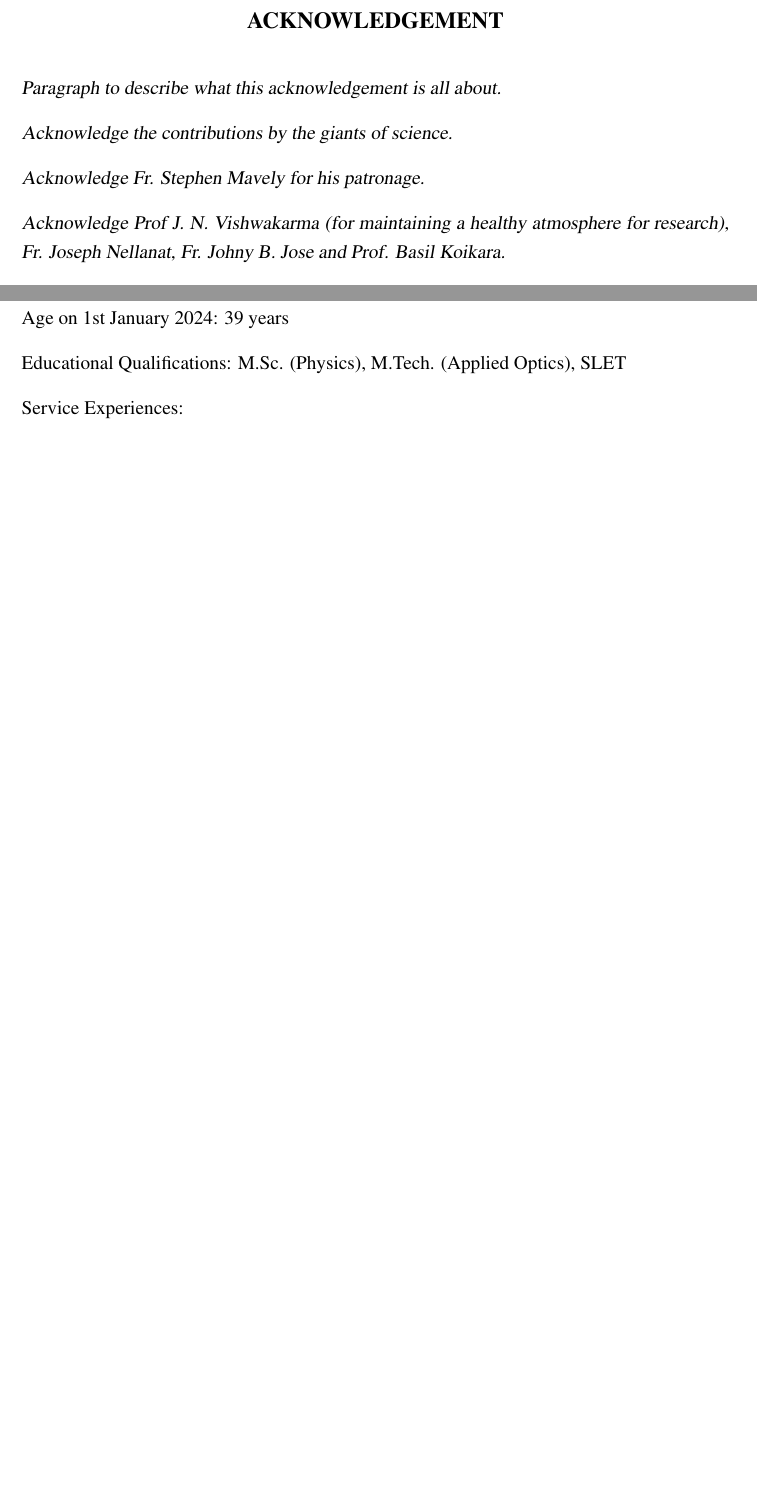
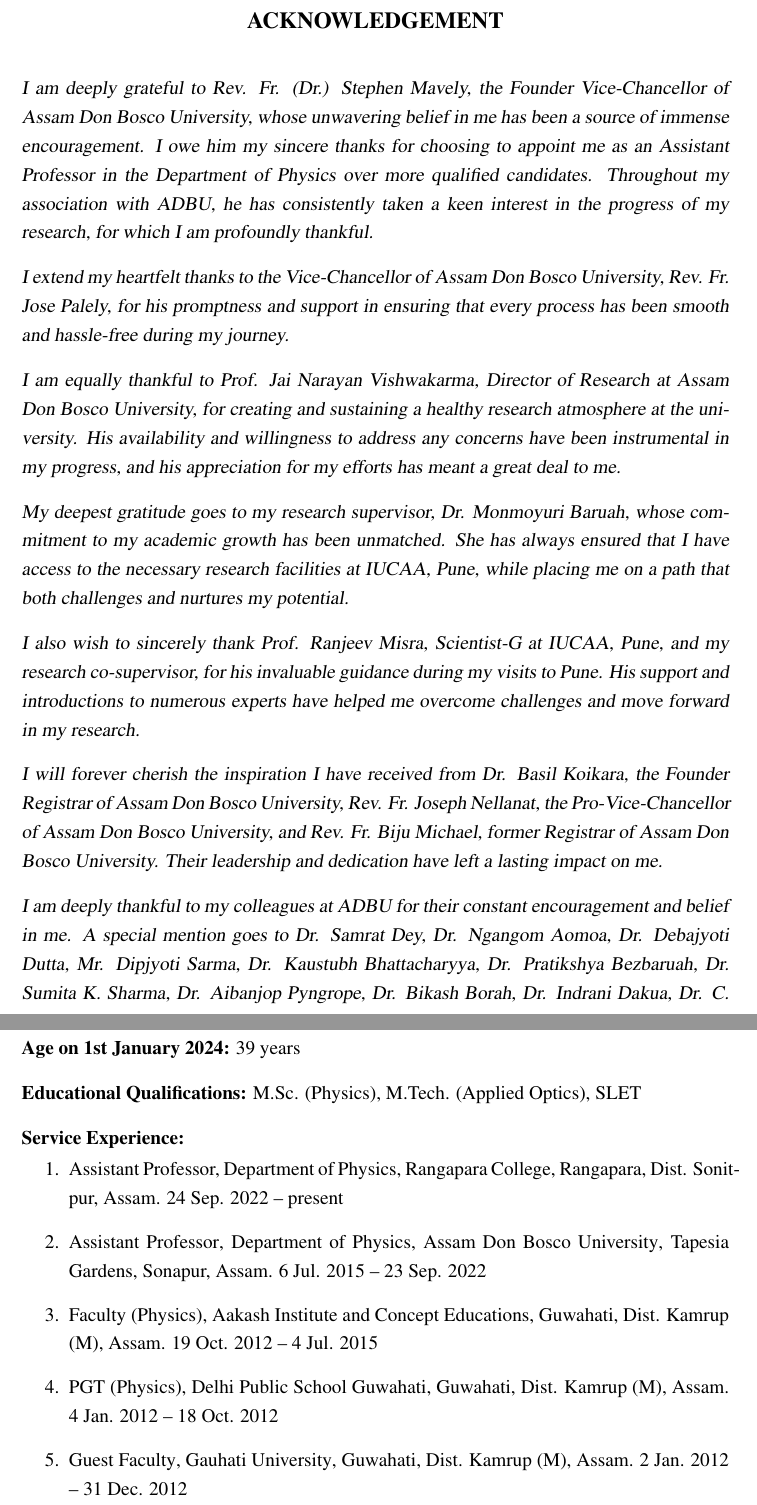
Before and after one commit to pararover/pb-phd-thesis-2024, a LaTeX thesis (main.tex, which reads appendices/appendix_biodata.tex, doc-info.tex, documents/05_acknowledgement.tex): two parts of pages 5 and 176 of 252, joined at a grey line, cut so that both start at the same text, the shorter picture padded with empty space. Compiled offline with pdfLaTeX.

Commit message:
Updated appendices and documents

```diff
--- a/appendices/appendix_biodata.tex
+++ b/appendices/appendix_biodata.tex
@@ -16,6 +16,13 @@
 
-    Age on 1st January 2024: 39 years
+    \textbf{Age on 1st January 2024:} 39 years
 
-    Educational Qualifications: M.Sc. (Physics), M.Tech. (Applied Optics), SLET
+    \textbf{Educational Qualifications:} M.Sc. (Physics), M.Tech. (Applied Optics), SLET
 
-    Service Experiences:
+    \textbf{Service Experience:} \vspace{-3ex}
+    \begin{enumerate}
+    	\item {Assistant Professor}, {Department of Physics}, {Rangapara College}, {Rangapara, Dist. Sonitpur, Assam}. {24 Sep. 2022 -- present}
+    	\item {Assistant Professor}, {Department of Physics}, {Assam Don Bosco University}, {Tapesia Gardens, Sonapur, Assam}. {6 Jul. 2015 -- 23 Sep. 2022}
+    	\item {Faculty (Physics)}, {Aakash Institute and Concept Educations}, {Guwahati, Dist. Kamrup (M), Assam}. {19 Oct. 2012 -- 4 Jul. 2015}
+    	\item {PGT (Physics)}, {Delhi Public School Guwahati}, {Guwahati, Dist. Kamrup (M), Assam}. {4 Jan. 2012 -- 18 Oct. 2012}
+    	\item {Guest Faculty}, {Gauhati University}, {Guwahati, Dist. Kamrup (M), Assam}. {2 Jan. 2012 -- 31 Dec. 2012}
+    \end{enumerate}
--- a/doc-info.tex
+++ b/doc-info.tex
@@ -5,10 +5,10 @@
 \newcommand{\authorpronoun}{he}
 \newcommand{\supervisor}{Dr. Monmoyuri Baruah}
 \newcommand{\cosupervisor}{Prof. Ranjeev Misra}
-\newcommand{\headofdepartment}{Dr. Bikash Borah}
+\newcommand{\headofdepartment}{Dr. Monmoyuri Baruah}
 \newcommand{\department}{Physics}
 \newcommand{\subject}{Physics}
-\newcommand{\submissiontime}{August, 2024}
+\newcommand{\submissiontime}{September, 2024}
 \newcommand{\university}{Assam Don Bosco University}
 \newcommand{\addressFirstLine}{Tapesia Gardens, Tapesia}
 \newcommand{\addressSecondLine}{Sonapur -- 782 402}
--- a/documents/05_acknowledgement.tex
+++ b/documents/05_acknowledgement.tex
@@ -6,20 +6,24 @@
     \def\baselinestretch{1.0}
     %\setlinespacing{1.15}
     %\par\textsl{\lipsum[5]}
-    \par\textsl{Paragraph to describe what this acknowledgement is all about.}
+    %\par\textsl{Paragraph to describe what this acknowledgement is all about.}
 
-    \par\textsl{Acknowledge the contributions by the giants of science.}
+    %\par\textsl{Acknowledge the contributions by the giants of science.}
 
-    \par\textsl{Acknowledge Fr. Stephen Mavely for his patronage.}
+    %\par\textsl{Acknowledge Fr. Stephen Mavely for his patronage.}
+    \par\textsl{I am deeply grateful to Rev. Fr. (Dr.) Stephen Mavely, the Founder Vice-Chancellor of Assam Don Bosco University, whose unwavering belief in me has been a source of immense encouragement. I owe him my sincere thanks for choosing to appoint me as an Assistant Professor in the Department of Physics over more qualified candidates. Throughout my association with ADBU, he has consistently taken a keen interest in the progress of my research, for which I am profoundly thankful.}
 
-    \par\textsl{Acknowledge Prof J. N. Vishwakarma (for maintaining a healthy atmosphere for research), Fr. Joseph Nellanat, Fr. Johny B. Jose and Prof. Basil Koikara.}
+    \par\textsl{I extend my heartfelt thanks to the Vice-Chancellor of Assam Don Bosco University, Rev. Fr. Jose Palely, for his promptness and support in ensuring that every process has been smooth and hassle-free during my journey.}
 
-    \par\textsl{Acknowledge Dr. Monmoyuri Baruah and Prof. Ranjeev Misra.}
+    %\par\textsl{Acknowledge Prof J. N. Vishwakarma (for maintaining a healthy atmosphere for research), Fr. Joseph Nellanat, Fr. Johny B. Jose and Prof. Basil Koikara.}
+    \par\textsl{I am equally thankful to Prof. Jai Narayan Vishwakarma, Director of Research at Assam Don Bosco University, for creating and sustaining a healthy research atmosphere at the university. His availability and willingness to address any concerns have been instrumental in my progress, and his appreciation for my efforts has meant a great deal to me.}
 
-    \par\textsl{Acknowledge Dr. Samrat Dey and colleagues.}
+    %\par\textsl{Acknowledge Dr. Monmoyuri Baruah and Prof. Ranjeev Misra.}
+    \par\textsl{My deepest gratitude goes to my research supervisor, Dr. Monmoyuri Baruah, whose commitment to my academic growth has been unmatched. She has always ensured that I have access to the necessary research facilities at IUCAA, Pune, while placing me on a path that both challenges and nurtures my potential.}
 
-    \par\textsl{Acknowledge all authors whose work I have cited.}
+    \par\textsl{I also wish to sincerely thank Prof. Ranjeev Misra, Scientist-G at IUCAA, Pune, and my research co-supervisor, for his invaluable guidance during my visits to Pune. His support and introductions to numerous experts have helped me overcome challenges and move forward in my research.}
 
-    \par\textsl{Acknowledge family.}
+    \par\textsl{I will forever cherish the inspiration I have received from Dr. Basil Koikara, the Founder Registrar of Assam Don Bosco University, Rev. Fr. Joseph Nellanat, the Pro-Vice-Chancellor of Assam Don Bosco University, and Rev. Fr. Biju Michael, former Registrar of Assam Don Bosco University. Their leadership and dedication have left a lasting impact on me.}
 
-    \par\textsl{Final words.}
+    %\par\textsl{Acknowledge Dr. Samrat Dey and colleagues.}
+    \par\textsl{I am deeply thankful to my colleagues at ADBU for their constant encouragement and belief in me. A special mention goes to Dr. Samrat Dey, Dr. Ngangom Aomoa, Dr. Debajyoti Dutta, Mr. Dipjyoti Sarma, Dr. Kaustubh Bhattacharyya, Dr. Pratikshya Bezbaruah, Dr. Sumita K. Sharma, Dr. Aibanjop Pyngrope, Dr. Bikash Borah, Dr. Indrani Dakua, Dr. C. Satyananda Singh, Dr. Yajnya Sapkota, Dr. Nazneen Hussain, Dr. Eliyash Ahmed, Ms. Nairika Deka, Mr. Ankon Borah, Mr. Deepjyoti Mahanta, and Mr. Mintu Hazarika. Your friendship and encouragement have played a crucial role in my journey.}
--- a/preamble.tex
+++ b/preamble.tex
@@ -36,6 +36,7 @@
 \usepackage{array}
 \usepackage{times}
 \usepackage{tikz}
+\usepackage[export]{adjustbox}
 
 \input{doc-settings}
 
```
Also changed, not shown: appendices/appendix_transcript.tex (+10 -2 lines), documents/03_declaration.tex (+1 -1 lines), documents/04_certificate.tex (+1 -1 lines), main.tex (+1 -1 lines), images/phd-coursework_transcript_page-01.pdf (added), images/phd-coursework_transcript_page-02.pdf (added), appendices/appendix_biodata.tex (14 more changed lines), documents/05_acknowledgement.tex (10 more changed lines).
